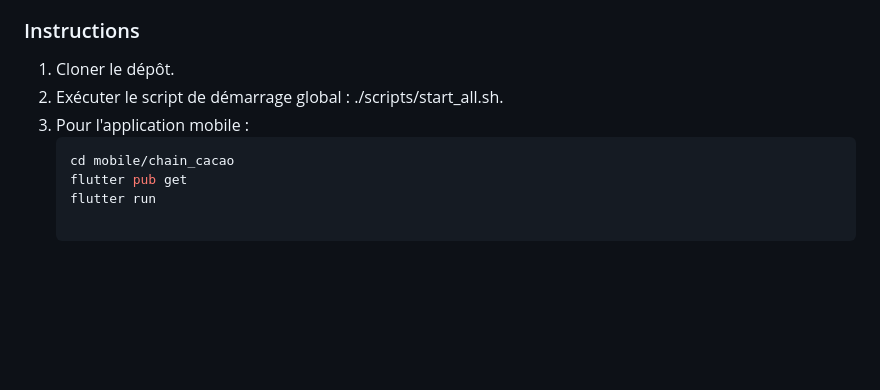
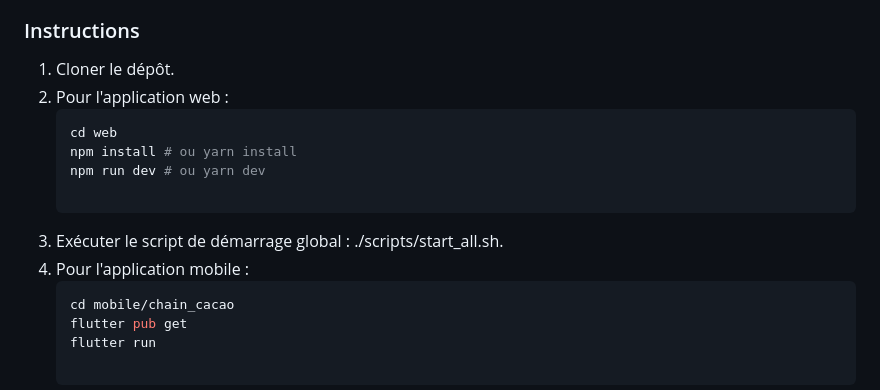
Before and after one commit to timothee-klaus/ChainCacao, a Markdown page: README.md, the part around the change. Rendered like a GitHub page; blank space fills up the shorter version.

Commit message:
Revise startup instructions for web and mobile apps
Updated instructions for starting web and mobile applications.

````diff
--- a/README.md
+++ b/README.md
@@ -41,8 +41,14 @@ Le projet est structuré pour permettre une collaboration fluide entre les diff
 
 ### Instructions
 1. Cloner le dépôt.
-2. Exécuter le script de démarrage global : ./scripts/start_all.sh.
-3. Pour l'application mobile :
+2. Pour l'application web :
+   ```bash
+   cd web
+   npm install # ou yarn install
+   npm run dev # ou yarn dev
+
+4. Exécuter le script de démarrage global : ./scripts/start_all.sh.
+5. Pour l'application mobile :
    ```bash
    cd mobile/chain_cacao
    flutter pub get
````
